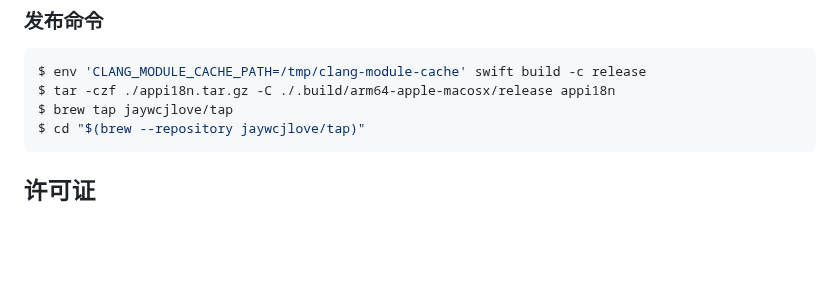
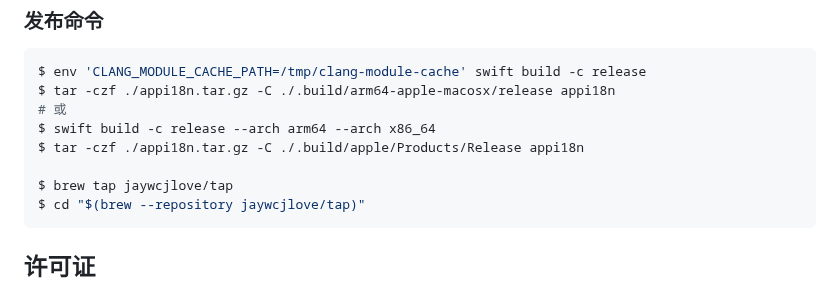
Before and after one commit to jaywcjlove/app-i18n, a Markdown page: README.zh.md, the part around the change. Rendered like a GitHub page; blank space fills up the shorter version.

Commit message:
doc: Update README.md

````diff
--- a/README.zh.md
+++ b/README.zh.md
@@ -441,6 +441,10 @@ swift run appi18n clean
 ```shell
 $ env 'CLANG_MODULE_CACHE_PATH=/tmp/clang-module-cache' swift build -c release
 $ tar -czf ./appi18n.tar.gz -C ./.build/arm64-apple-macosx/release appi18n
+# 或
+$ swift build -c release --arch arm64 --arch x86_64
+$ tar -czf ./appi18n.tar.gz -C ./.build/apple/Products/Release appi18n
+
 $ brew tap jaywcjlove/tap
 $ cd "$(brew --repository jaywcjlove/tap)"
 ```
````
Also changed, not shown: README.md (+4 -0 lines).
